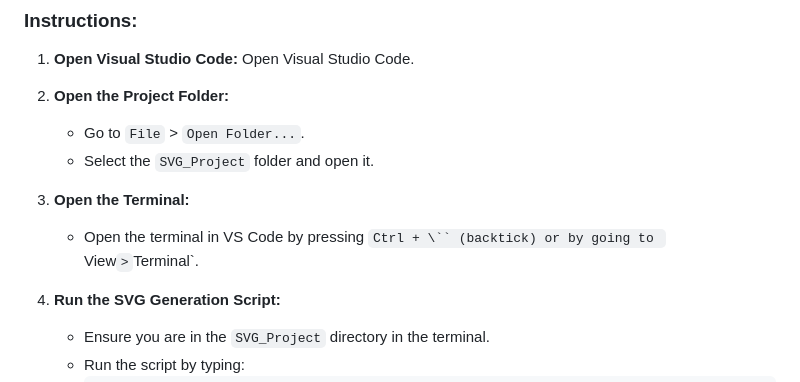
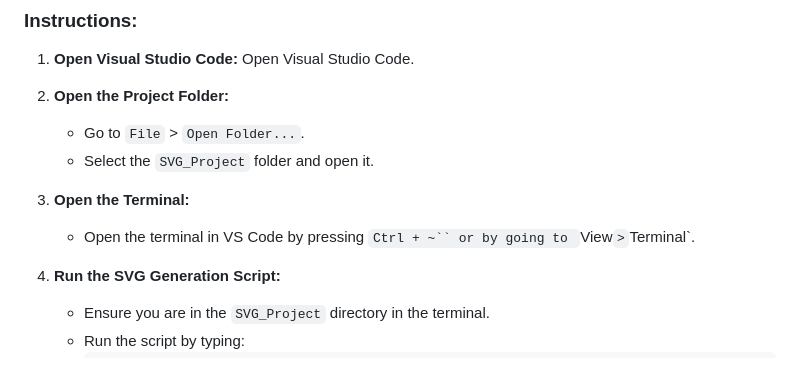
Before and after one commit to watusiii/SVGenToolkit, a Markdown page: README.md, the part around the change. Drawn GitHub-style.

```diff
--- a/README.md
+++ b/README.md
@@ -45,7 +45,7 @@ Welcome to your project guide! This guide will walk you through the process of g
    - Select the `SVG_Project` folder and open it.
 
 3. **Open the Terminal:**
-   - Open the terminal in VS Code by pressing `Ctrl + \`` (backtick) or by going to `View` > `Terminal`.
+   - Open the terminal in VS Code by pressing `Ctrl + ~`` or by going to `View` > `Terminal`.
 
 4. **Run the SVG Generation Script:**
    - Ensure you are in the `SVG_Project` directory in the terminal.
```
